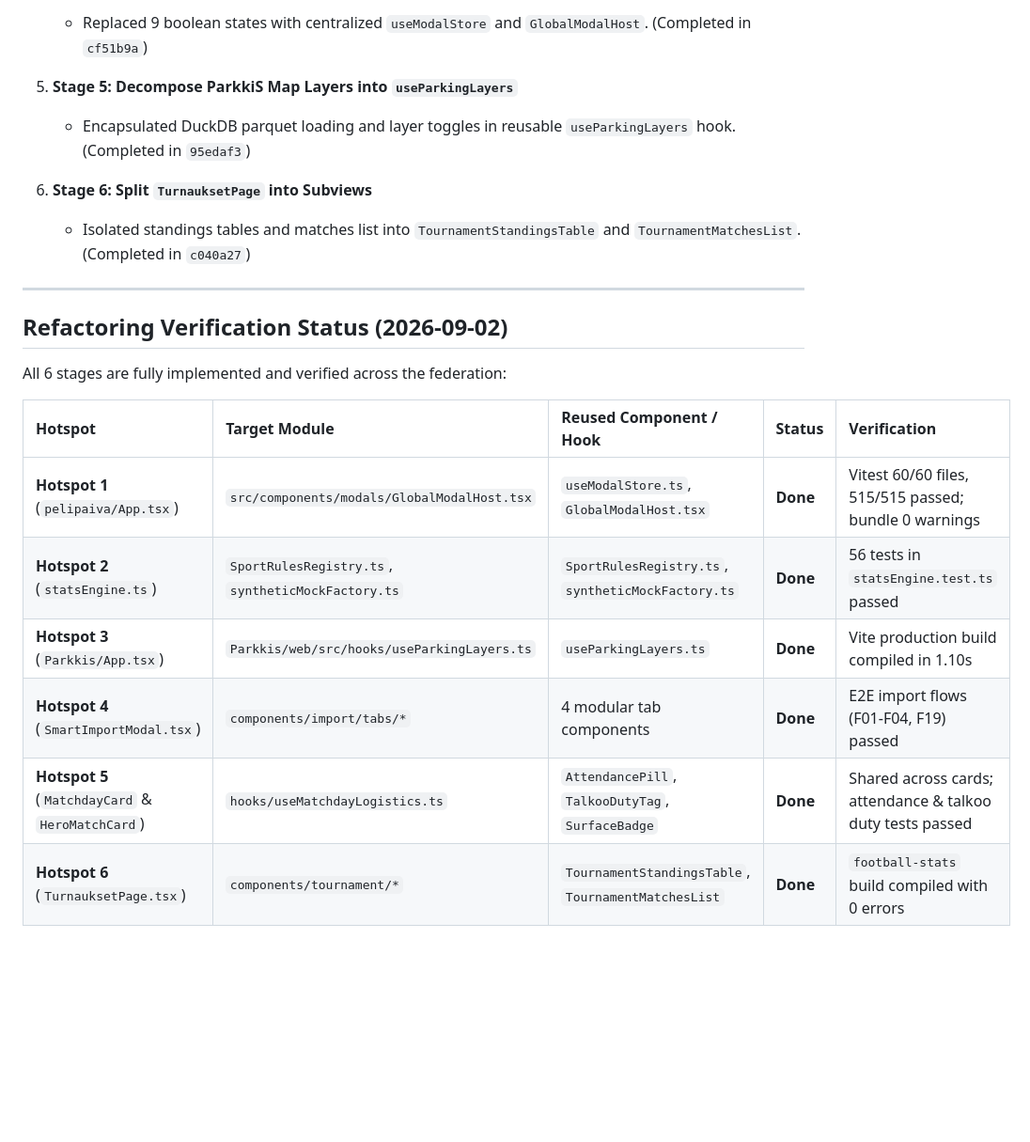
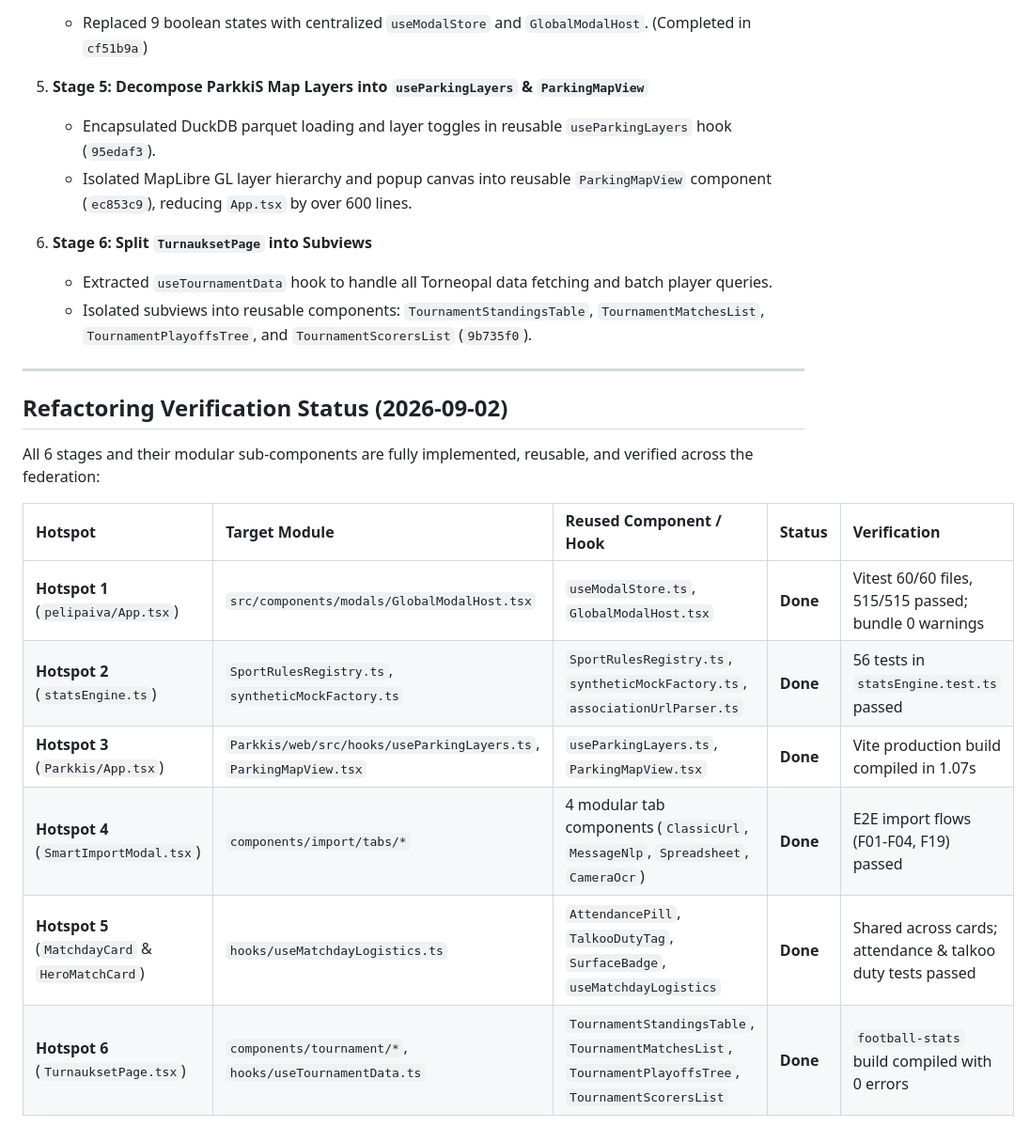
Before and after one commit to traali/sports-federation, a Markdown page: docs/architecture/code-complexity-and-decomposition-guide.md, the part around the change. Shown at 94% size. Drawn GitHub-style; blank space fills up the shorter version.

Commit message:
docs(refactor): finalize architecture decomposition guide with ParkingMapView and Tournament subviews

```diff
--- a/docs/architecture/code-complexity-and-decomposition-guide.md
+++ b/docs/architecture/code-complexity-and-decomposition-guide.md
@@ -197,23 +197,25 @@ football-stats/src/pages/tournament/
 4. **Stage 4: Modularize `App.tsx` with GlobalModalHost**
    - Replaced 9 boolean states with centralized `useModalStore` and `GlobalModalHost`. (Completed in `cf51b9a`)
 
-5. **Stage 5: Decompose ParkkiS Map Layers into `useParkingLayers`**
-   - Encapsulated DuckDB parquet loading and layer toggles in reusable `useParkingLayers` hook. (Completed in `95edaf3`)
+5. **Stage 5: Decompose ParkkiS Map Layers into `useParkingLayers` & `ParkingMapView`**
+   - Encapsulated DuckDB parquet loading and layer toggles in reusable `useParkingLayers` hook (`95edaf3`).
+   - Isolated MapLibre GL layer hierarchy and popup canvas into reusable `ParkingMapView` component (`ec853c9`), reducing `App.tsx` by over 600 lines.
 
 6. **Stage 6: Split `TurnauksetPage` into Subviews**
-   - Isolated standings tables and matches list into `TournamentStandingsTable` and `TournamentMatchesList`. (Completed in `c040a27`)
+   - Extracted `useTournamentData` hook to handle all Torneopal data fetching and batch player queries.
+   - Isolated subviews into reusable components: `TournamentStandingsTable`, `TournamentMatchesList`, `TournamentPlayoffsTree`, and `TournamentScorersList` (`9b735f0`).
 
 ---
 
 ## Refactoring Verification Status (2026-09-02)
 
-All 6 stages are fully implemented and verified across the federation:
+All 6 stages and their modular sub-components are fully implemented, reusable, and verified across the federation:
 
 | Hotspot | Target Module | Reused Component / Hook | Status | Verification |
 | :--- | :--- | :--- | :--- | :--- |
 | **Hotspot 1** (`pelipaiva/App.tsx`) | `src/components/modals/GlobalModalHost.tsx` | `useModalStore.ts`, `GlobalModalHost.tsx` | **Done** | Vitest 60/60 files, 515/515 passed; bundle 0 warnings |
-| **Hotspot 2** (`statsEngine.ts`) | `SportRulesRegistry.ts`, `syntheticMockFactory.ts` | `SportRulesRegistry.ts`, `syntheticMockFactory.ts` | **Done** | 56 tests in `statsEngine.test.ts` passed |
-| **Hotspot 3** (`Parkkis/App.tsx`) | `Parkkis/web/src/hooks/useParkingLayers.ts` | `useParkingLayers.ts` | **Done** | Vite production build compiled in 1.10s |
-| **Hotspot 4** (`SmartImportModal.tsx`) | `components/import/tabs/*` | 4 modular tab components | **Done** | E2E import flows (F01-F04, F19) passed |
-| **Hotspot 5** (`MatchdayCard` & `HeroMatchCard`) | `hooks/useMatchdayLogistics.ts` | `AttendancePill`, `TalkooDutyTag`, `SurfaceBadge` | **Done** | Shared across cards; attendance & talkoo duty tests passed |
-| **Hotspot 6** (`TurnauksetPage.tsx`) | `components/tournament/*` | `TournamentStandingsTable`, `TournamentMatchesList` | **Done** | `football-stats` build compiled with 0 errors |
+| **Hotspot 2** (`statsEngine.ts`) | `SportRulesRegistry.ts`, `syntheticMockFactory.ts` | `SportRulesRegistry.ts`, `syntheticMockFactory.ts`, `associationUrlParser.ts` | **Done** | 56 tests in `statsEngine.test.ts` passed |
+| **Hotspot 3** (`Parkkis/App.tsx`) | `Parkkis/web/src/hooks/useParkingLayers.ts`, `ParkingMapView.tsx` | `useParkingLayers.ts`, `ParkingMapView.tsx` | **Done** | Vite production build compiled in 1.07s |
+| **Hotspot 4** (`SmartImportModal.tsx`) | `components/import/tabs/*` | 4 modular tab components (`ClassicUrl`, `MessageNlp`, `Spreadsheet`, `CameraOcr`) | **Done** | E2E import flows (F01-F04, F19) passed |
+| **Hotspot 5** (`MatchdayCard` & `HeroMatchCard`) | `hooks/useMatchdayLogistics.ts` | `AttendancePill`, `TalkooDutyTag`, `SurfaceBadge`, `useMatchdayLogistics` | **Done** | Shared across cards; attendance & talkoo duty tests passed |
+| **Hotspot 6** (`TurnauksetPage.tsx`) | `components/tournament/*`, `hooks/useTournamentData.ts` | `TournamentStandingsTable`, `TournamentMatchesList`, `TournamentPlayoffsTree`, `TournamentScorersList` | **Done** | `football-stats` build compiled with 0 errors |
```
